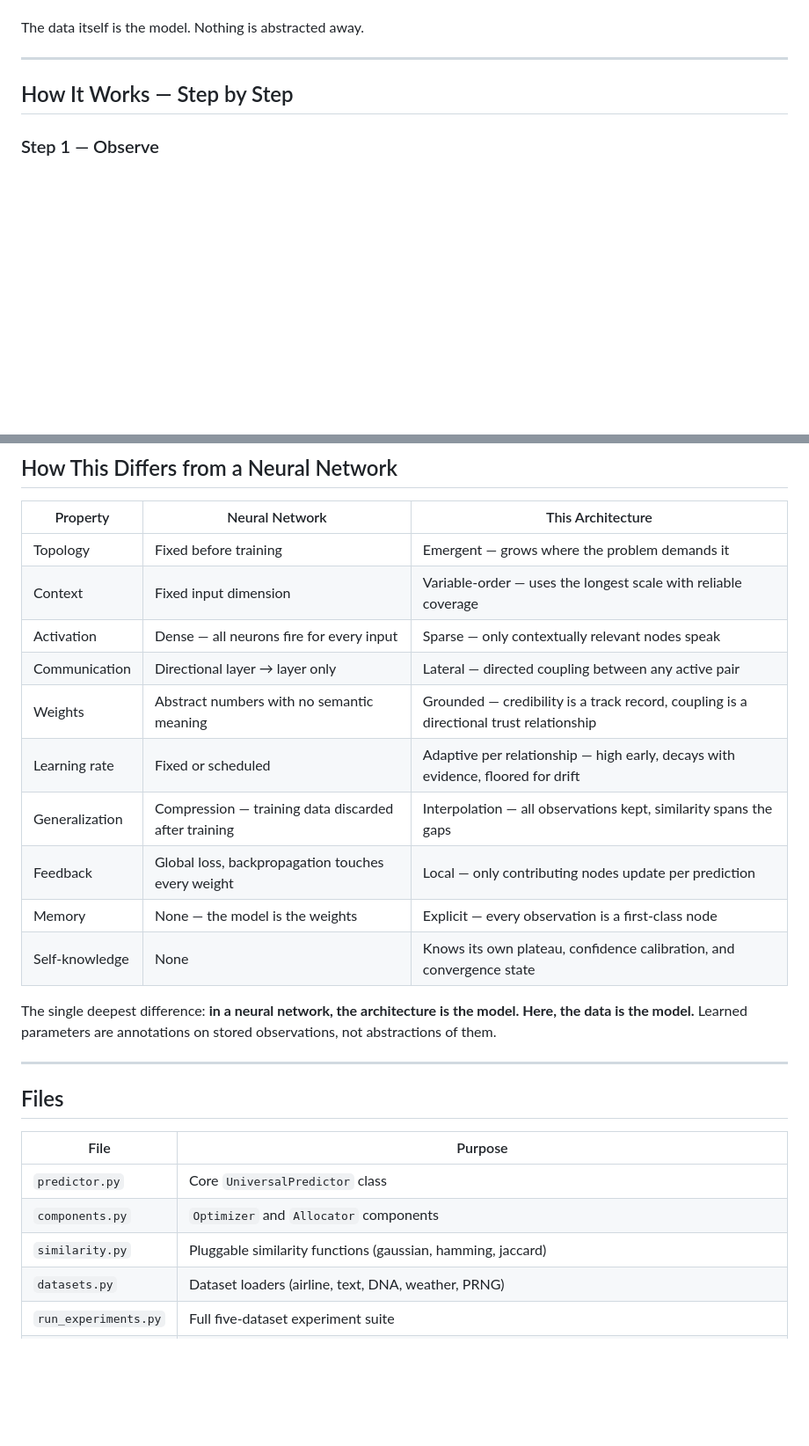
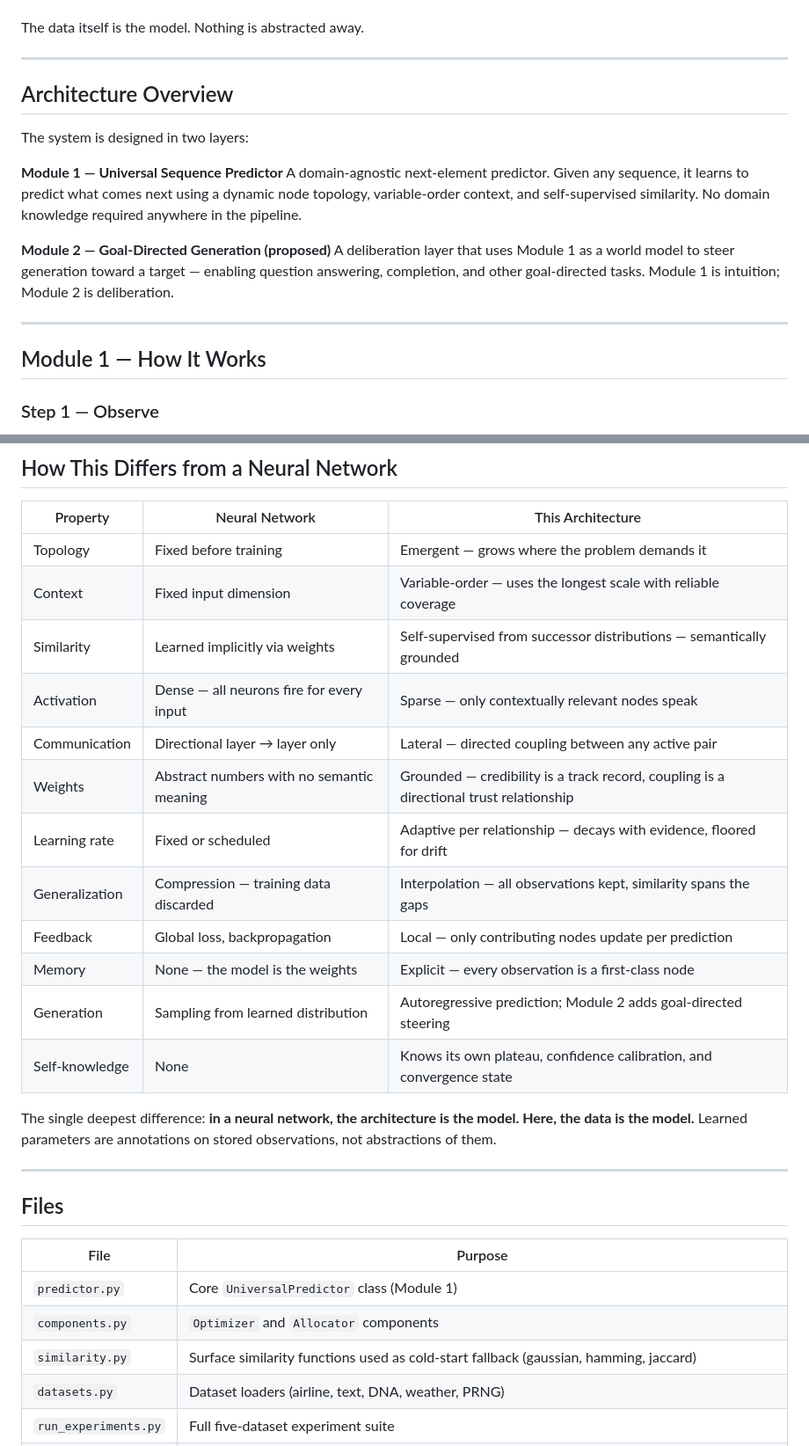
Before and after one commit to JosephWoodall/markov_exploration, a Markdown page: README.md, 2 parts joined by grey strips. Shown at 88% size. Rendered like a GitHub page; blank space fills up the shorter version.

```diff
--- a/README.md
+++ b/README.md
@@ -16,7 +16,19 @@ The data itself is the model. Nothing is abstracted away.
 
 ---
 
-## How It Works — Step by Step
+## Architecture Overview
+
+The system is designed in two layers:
+
+**Module 1 — Universal Sequence Predictor**
+A domain-agnostic next-element predictor. Given any sequence, it learns to predict what comes next using a dynamic node topology, variable-order context, and self-supervised similarity. No domain knowledge required anywhere in the pipeline.
+
+**Module 2 — Goal-Directed Generation (proposed)**
+A deliberation layer that uses Module 1 as a world model to steer generation toward a target — enabling question answering, completion, and other goal-directed tasks. Module 1 is intuition; Module 2 is deliberation.
+
+---
+
+## Module 1 — How It Works
 
 ### Step 1 — Observe
 A new (situation, outcome) pair arrives. The situation is described by a context window of the last `k` observations. The algorithm plants a flag at **every scale** from length 1 up to length `k`, labelled with the outcome. Each scale captures a different resolution of the same situation. These are **nodes**.
@@ -118,13 +176,15 @@ When the similarity function captures the true geometry of the domain, data volu
 |---|---|---|
 | Topology | Fixed before training | Emergent — grows where the problem demands it |
 | Context | Fixed input dimension | Variable-order — uses the longest scale with reliable coverage |
+| Similarity | Learned implicitly via weights | Self-supervised from successor distributions — semantically grounded |
 | Activation | Dense — all neurons fire for every input | Sparse — only contextually relevant nodes speak |
 | Communication | Directional layer → layer only | Lateral — directed coupling between any active pair |
 | Weights | Abstract numbers with no semantic meaning | Grounded — credibility is a track record, coupling is a directional trust relationship |
-| Learning rate | Fixed or scheduled | Adaptive per relationship — high early, decays with evidence, floored for drift |
-| Generalization | Compression — training data discarded after training | Interpolation — all observations kept, similarity spans the gaps |
-| Feedback | Global loss, backpropagation touches every weight | Local — only contributing nodes update per prediction |
+| Learning rate | Fixed or scheduled | Adaptive per relationship — decays with evidence, floored for drift |
+| Generalization | Compression — training data discarded | Interpolation — all observations kept, similarity spans the gaps |
+| Feedback | Global loss, backpropagation | Local — only contributing nodes update per prediction |
 | Memory | None — the model is the weights | Explicit — every observation is a first-class node |
+| Generation | Sampling from learned distribution | Autoregressive prediction; Module 2 adds goal-directed steering |
 | Self-knowledge | None | Knows its own plateau, confidence calibration, and convergence state |
 
 The single deepest difference: **in a neural network, the architecture is the model. Here, the data is the model.** Learned parameters are annotations on stored observations, not abstractions of them.
@@ -135,9 +195,9 @@ The single deepest difference: **in a neural network, the architecture is the mo
 
 | File | Purpose |
 |---|---|
-| `predictor.py` | Core `UniversalPredictor` class |
+| `predictor.py` | Core `UniversalPredictor` class (Module 1) |
 | `components.py` | `Optimizer` and `Allocator` components |
-| `similarity.py` | Pluggable similarity functions (gaussian, hamming, jaccard) |
+| `similarity.py` | Surface similarity functions used as cold-start fallback (gaussian, hamming, jaccard) |
 | `datasets.py` | Dataset loaders (airline, text, DNA, weather, PRNG) |
 | `run_experiments.py` | Full five-dataset experiment suite |
 | `tests.py` | Architecture-specific test suite (calibration, coupling gain, hypothesis quality, Gini, node efficiency) |
```
Also changed, not shown: other parts of README.md (+78 -32 lines).
